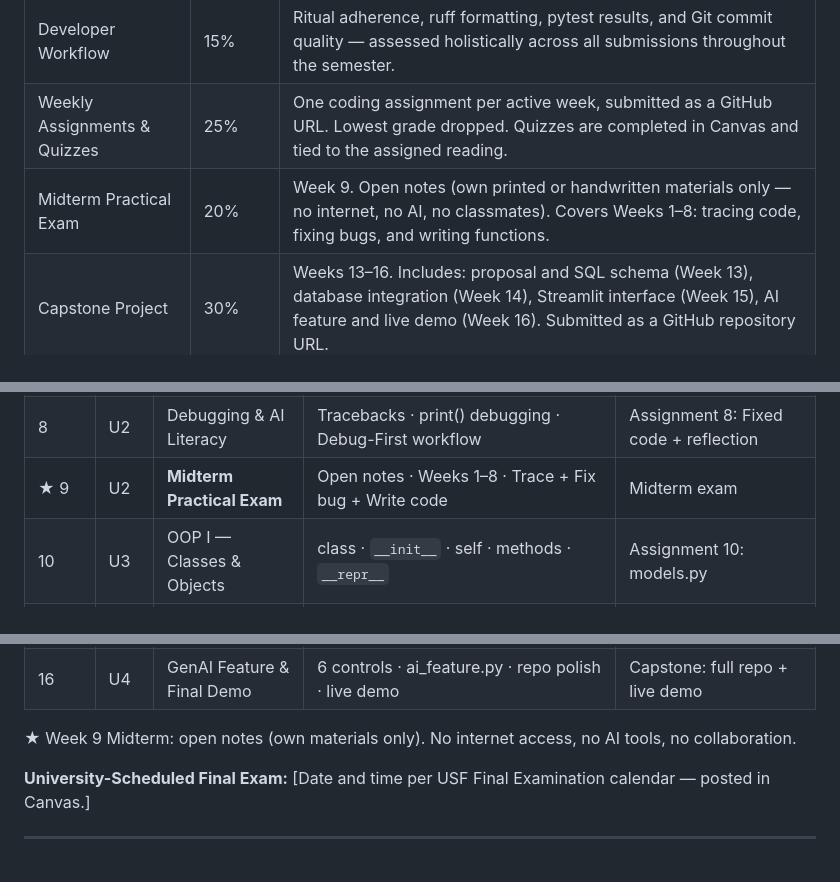
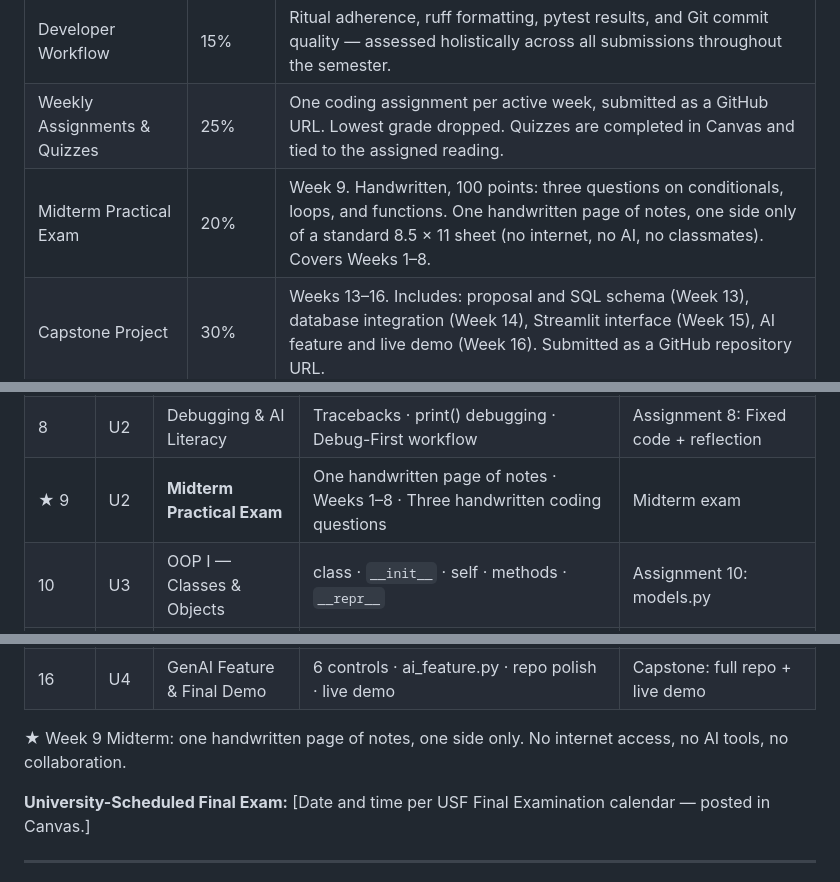
Before and after one commit to markumreed/ism_courses, a Markdown page: syllabi/ism3232_simple_syllabus.md, 3 parts joined by grey strips. GitHub-like rendering.

Commit message:
Bump ism3232 submodule pointer: midterm format on syllabus and home page
ism3232 is now at 2bdb32d, which brings the syllabus page, the home page
midterm band, and the course map in line with the exam guide.

Also updates syllabi/ism3232_simple_syllabus.md: its four statements of
the midterm now give the handwritten three-question format and the rule
of one handwritten page of notes, one side only, instead of open notes
with printed materials.

Co-Authored-By: Claude Opus 5.5 (1M context) <noreply@anthropic.com>

```diff
--- a/syllabi/ism3232_simple_syllabus.md
+++ b/syllabi/ism3232_simple_syllabus.md
@@ -140,7 +140,7 @@ Messages that do not meet professional standards will be returned without a resp
 |-----------|--------|---------|
 | Developer Workflow | 15% | Ritual adherence, ruff formatting, pytest results, and Git commit quality — assessed holistically across all submissions throughout the semester. |
 | Weekly Assignments & Quizzes | 25% | One coding assignment per active week, submitted as a GitHub URL. Lowest grade dropped. Quizzes are completed in Canvas and tied to the assigned reading. |
-| Midterm Practical Exam | 20% | Week 9. Open notes (own printed or handwritten materials only — no internet, no AI, no classmates). Covers Weeks 1–8: tracing code, fixing bugs, and writing functions. |
+| Midterm Practical Exam | 20% | Week 9. Handwritten, 100 points: three questions on conditionals, loops, and functions. One handwritten page of notes, one side only of a standard 8.5 × 11 sheet (no internet, no AI, no classmates). Covers Weeks 1–8. |
 | Capstone Project | 30% | Weeks 13–16. Includes: proposal and SQL schema (Week 13), database integration (Week 14), Streamlit interface (Week 15), AI feature and live demo (Week 16). Submitted as a GitHub repository URL. |
 | Portfolio | 5% | GitHub profile reflecting 16 weeks of iterative, committed development. Assessed at end of semester. |
 | Lab Participation & Engagement | 5% | Attendance and engagement during the weekly in-person lab, discussion board contributions, peer feedback, and demonstration of professional effort. |
@@ -180,7 +180,7 @@ You can view your grades at any time in Canvas under Grades. Grade disputes must
 | 6 | U2 | Conditionals, Loops & Dictionaries | if/elif/else · for loops · accumulator · list-of-dicts | Assignment 6: record_processor.py |
 | 7 | U2 | Functions, Modules & pytest | def · return · type hints · scope · modules · 6 test types | Assignment 7: business_rules.py |
 | 8 | U2 | Debugging & AI Literacy | Tracebacks · print() debugging · Debug-First workflow | Assignment 8: Fixed code + reflection |
-| ★ 9 | U2 | **Midterm Practical Exam** | Open notes · Weeks 1–8 · Trace + Fix bug + Write code | Midterm exam |
+| ★ 9 | U2 | **Midterm Practical Exam** | One handwritten page of notes · Weeks 1–8 · Three handwritten coding questions | Midterm exam |
 | 10 | U3 | OOP I — Classes & Objects | class · `__init__` · self · methods · `__repr__` | Assignment 10: models.py |
 | 11 | U3 | OOP II — Composition | Composition · manager class · inheritance · OOP → SQL bridge | Assignment 11: entity + manager |
 | 12 | U3 | OOP III — Design & Practice | design.md first · 2 entities · 1 manager · 6 tests | Assignment 12: design.md + models |
@@ -189,7 +189,7 @@ You can view your grades at any time in Canvas under Grades. Grade disputes must
 | 15 | U4 | Streamlit Interface | Rerun model · 5 tabs · Submit/View/Filter/Update/Report | Capstone: app.py |
 | 16 | U4 | GenAI Feature & Final Demo | 6 controls · ai_feature.py · repo polish · live demo | Capstone: full repo + live demo |
 
-★ Week 9 Midterm: open notes (own materials only). No internet access, no AI tools, no collaboration.
+★ Week 9 Midterm: one handwritten page of notes, one side only. No internet access, no AI tools, no collaboration.
 
 **University-Scheduled Final Exam:** [Date and time per USF Final Examination calendar — posted in Canvas.]
 
```
Also changed, not shown: other parts of syllabi/ism3232_simple_syllabus.md (+1 -1 lines).
